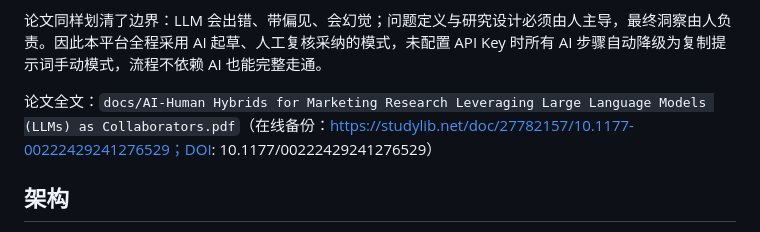
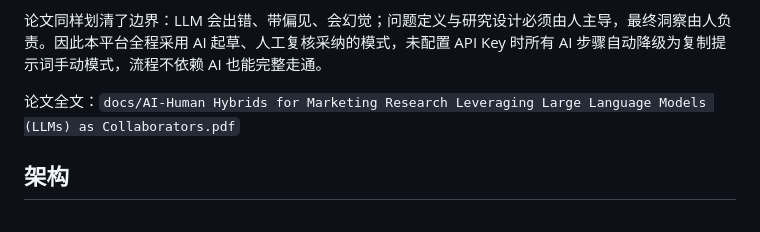
Before and after one commit to hesitantmanY/bb_prototype, a Markdown page: README.md, the part around the change. Drawn GitHub-style.

```diff
--- a/README.md
+++ b/README.md
@@ -12,7 +12,7 @@
 
 论文同样划清了边界：LLM 会出错、带偏见、会幻觉；问题定义与研究设计必须由人主导，最终洞察由人负责。因此本平台全程采用 AI 起草、人工复核采纳的模式，未配置 API Key 时所有 AI 步骤自动降级为复制提示词手动模式，流程不依赖 AI 也能完整走通。
 
-论文全文：`docs/AI-Human Hybrids for Marketing Research Leveraging Large Language Models (LLMs) as Collaborators.pdf`（在线备份：https://studylib.net/doc/27782157/10.1177-00222429241276529；DOI: 10.1177/00222429241276529）
+论文全文：`docs/AI-Human Hybrids for Marketing Research Leveraging Large Language Models (LLMs) as Collaborators.pdf`
 
 ## 架构
 
```
